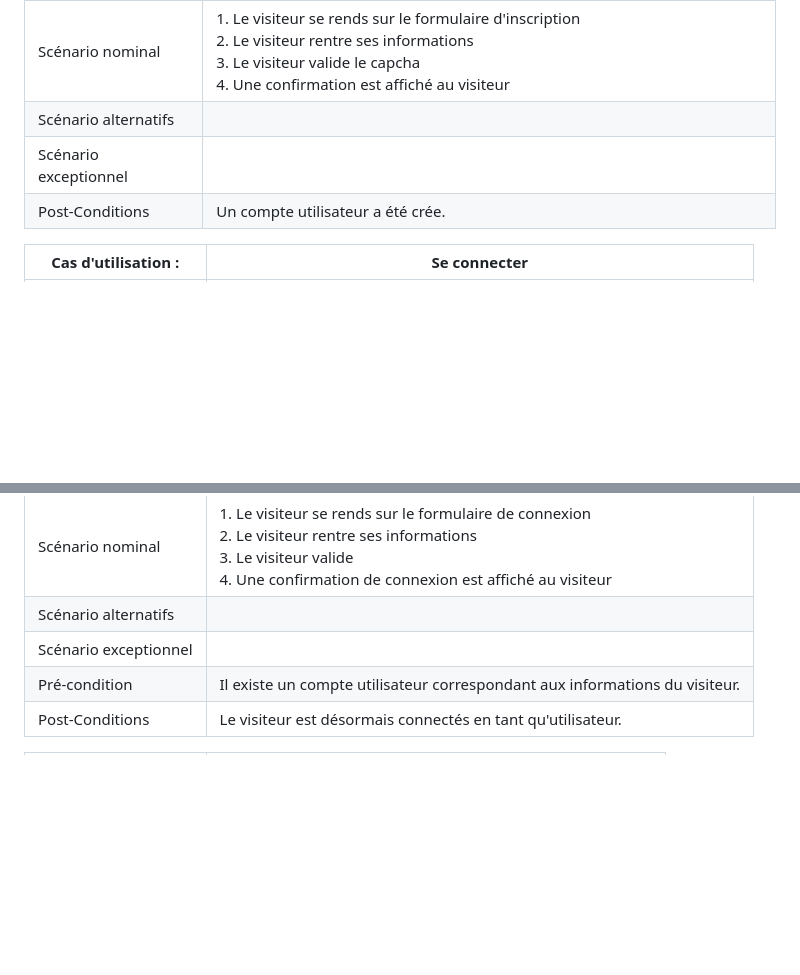
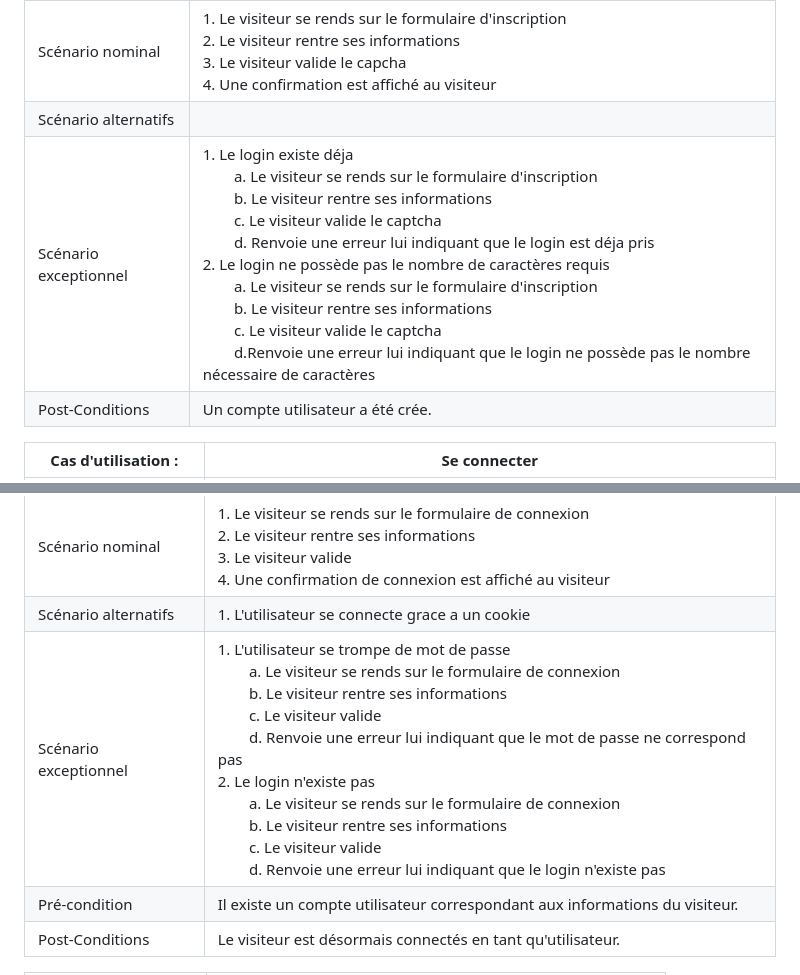
Before and after one commit to Ethan-Da/PROBABILITY, a Markdown page: docs/analyse_des_besoins/recueil_des_besoins.md, 2 parts joined by grey strips. Drawn GitHub-style; blank space fills up the shorter version.

Commit message:
Scénarios alternatifs et exceotionnel de cas d'utilisations
Cas d'utilisations :
- créer un compte
- se connecter

```diff
--- a/docs/analyse_des_besoins/recueil_des_besoins.md
+++ b/docs/analyse_des_besoins/recueil_des_besoins.md
@@ -38,7 +38,7 @@ https://lucid.app/lucidchart/0396fa81-ce6c-4a1f-97a1-1d0d16478c6c/edit?viewport_
 | Acteur Principale   | Visiteur                                                                                                                                                                                        |                                                                                |
 | Scénario nominal    | 1. Le visiteur se rends sur le formulaire d'inscription <br/> 2. Le visiteur rentre ses informations <br/> 3. Le visiteur valide le capcha <br/>  4. Une confirmation est affiché au visiteur <br/> |
 | Scénario alternatifs |                                                                                                                                                                                                 |
-| Scénario exceptionnel |                                                                                                                                                                                                 |
+| Scénario exceptionnel | 1. Le login existe déja <br/>  &nbsp; &nbsp; &nbsp; &nbsp; a. Le visiteur se rends sur le formulaire d'inscription <br/> &nbsp; &nbsp; &nbsp; &nbsp; b. Le visiteur rentre ses informations <br/>                             &nbsp; &nbsp; &nbsp; &nbsp; c. Le visiteur valide le captcha <br/>  &nbsp; &nbsp; &nbsp; &nbsp; d. Renvoie une erreur lui indiquant que le login est déja pris <br/>2. Le login ne possède pas le                             nombre de caractères requis <br/>  &nbsp; &nbsp; &nbsp; &nbsp; a. Le visiteur se rends sur le formulaire d'inscription <br/> &nbsp; &nbsp; &nbsp; &nbsp; b. Le visiteur rentre ses informations                               <br/> &nbsp; &nbsp; &nbsp; &nbsp; c. Le visiteur valide le captcha <br/>  &nbsp; &nbsp; &nbsp; &nbsp; d.Renvoie une erreur lui indiquant que le login ne possède pas le nombre nécessaire de                                   caractères                                                                                                                                                                                   |
 | Post-Conditions     | Un compte utilisateur a été crée.                                                                                                                                                               |
 
 
@@ -50,8 +50,8 @@ https://lucid.app/lucidchart/0396fa81-ce6c-4a1f-97a1-1d0d16478c6c/edit?viewport_
 | Niveau             | Utlisateur 🌊                                                                                                                                                                                        |
 | Acteur Principale  | Visiteur                                                                                                                                                                                             |                                                                                |
 | Scénario nominal   | 1. Le visiteur se rends sur le formulaire de connexion <br/> 2. Le visiteur rentre ses informations <br/> 3. Le visiteur valide <br/> 4. Une confirmation de connexion est affiché au visiteur <br/> |
-| Scénario alternatifs|                                                                                                                                                                                                      |
-| Scénario exceptionnel|                                                                                                                                                                                                      |
+| Scénario alternatifs|  1. L'utilisateur se connecte grace a un cookie                                                                                                                                                      |
+| Scénario exceptionnel|1. L'utilisateur se trompe de mot de passe <br/>  &nbsp; &nbsp; &nbsp; &nbsp; a. Le visiteur se rends sur le formulaire de connexion <br/>  &nbsp; &nbsp; &nbsp; &nbsp; b. Le visiteur rentre ses                             informations <br/> &nbsp; &nbsp; &nbsp; &nbsp; c. Le visiteur valide <br/>  &nbsp; &nbsp; &nbsp; &nbsp; d.  Renvoie une erreur lui indiquant que le mot de passe ne correspond pas  <br/> 2. Le                               login n'existe pas <br/>  &nbsp; &nbsp; &nbsp; &nbsp; a. Le visiteur se rends sur le formulaire de connexion <br/>  &nbsp; &nbsp; &nbsp; &nbsp; b. Le visiteur rentre ses informations <br/> &nbsp;                           &nbsp; &nbsp; &nbsp; c. Le visiteur valide <br/>  &nbsp; &nbsp; &nbsp; &nbsp; d. Renvoie une erreur lui indiquant que le login n'existe pas                                                         |
 | Pré-condition      | Il existe un compte utilisateur correspondant aux informations du visiteur.                                                                                                                          |
 | Post-Conditions    | Le visiteur est désormais connectés en tant qu'utilisateur.                                                                                                                                          |
 
```
